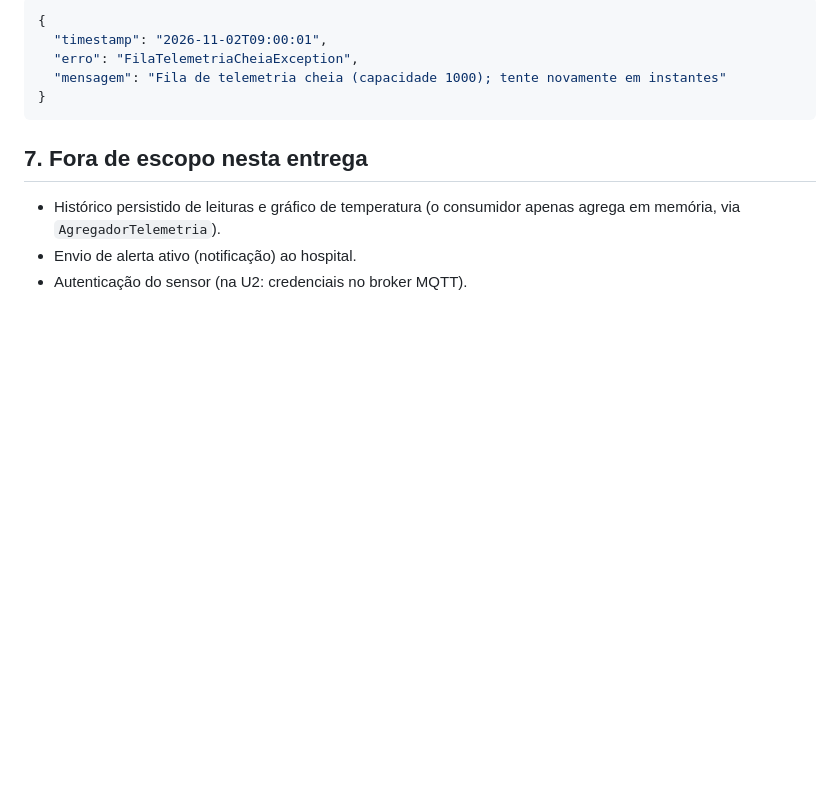
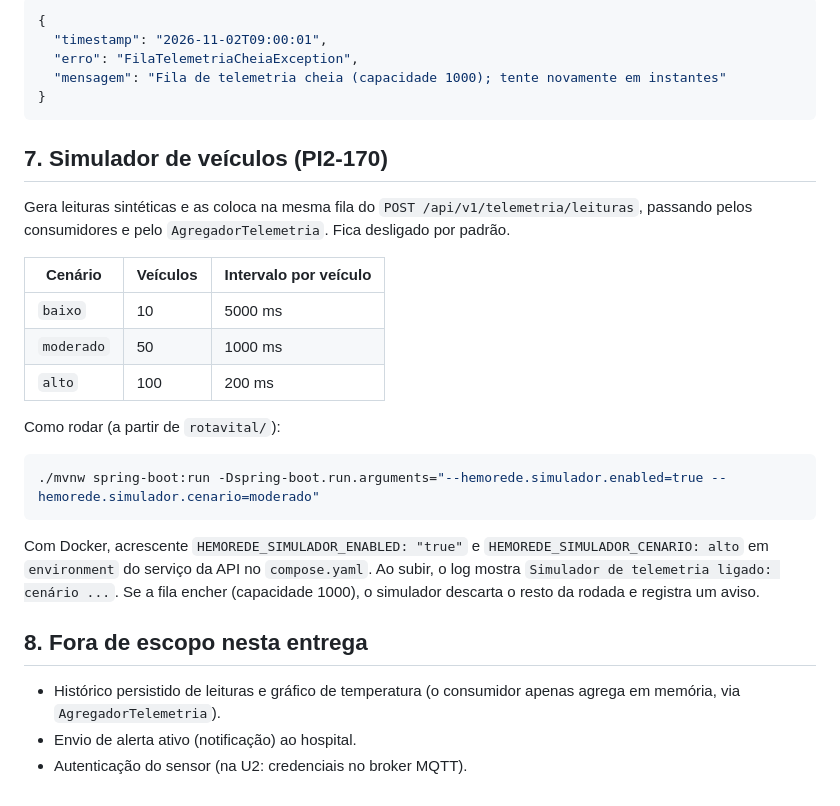
Before and after one commit to Luisr-nunes/projeto_Rota_Vital, a Markdown page: doc/telemetria.md, the part around the change. Drawn GitHub-style; blank space fills up the shorter version.

Commit message:
docs(telemetria): como rodar o simulador de veículos (PI2-170)

````diff
--- a/doc/telemetria.md
+++ b/doc/telemetria.md
@@ -116,7 +116,25 @@ Exemplo de `503` (fila cheia):
 }
 ```
 
-## 7. Fora de escopo nesta entrega
+## 7. Simulador de veículos (PI2-170)
+
+Gera leituras sintéticas e as coloca na mesma fila do `POST /api/v1/telemetria/leituras`, passando pelos consumidores e pelo `AgregadorTelemetria`. Fica desligado por padrão.
+
+| Cenário | Veículos | Intervalo por veículo |
+|---|---|---|
+| `baixo` | 10 | 5000 ms |
+| `moderado` | 50 | 1000 ms |
+| `alto` | 100 | 200 ms |
+
+Como rodar (a partir de `rotavital/`):
+
+```bash
+./mvnw spring-boot:run -Dspring-boot.run.arguments="--hemorede.simulador.enabled=true --hemorede.simulador.cenario=moderado"
+```
+
+Com Docker, acrescente `HEMOREDE_SIMULADOR_ENABLED: "true"` e `HEMOREDE_SIMULADOR_CENARIO: alto` em `environment` do serviço da API no `compose.yaml`. Ao subir, o log mostra `Simulador de telemetria ligado: cenário ...`. Se a fila encher (capacidade 1000), o simulador descarta o resto da rodada e registra um aviso.
+
+## 8. Fora de escopo nesta entrega
 
 - Histórico persistido de leituras e gráfico de temperatura (o consumidor apenas agrega em memória, via `AgregadorTelemetria`).
 - Envio de alerta ativo (notificação) ao hospital.
````
